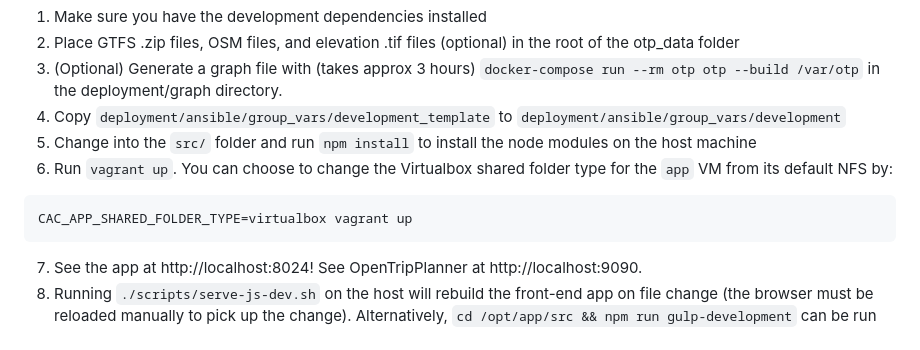
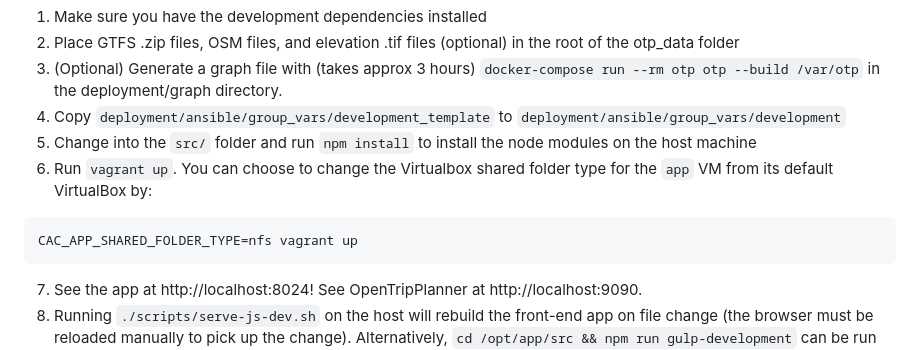
Before and after one commit to azavea/cac-tripplanner, a Markdown page: README.md, the part around the change. Rendered like a GitHub page.

Commit message:
fixup! Make virtualbox mount type the default

````diff
--- a/README.md
+++ b/README.md
@@ -17,9 +17,9 @@ Development Installation
 3. (Optional) Generate a graph file with (takes approx 3 hours) `docker-compose run --rm otp otp --build /var/otp` in the deployment/graph directory.
 4. Copy `deployment/ansible/group_vars/development_template` to `deployment/ansible/group_vars/development`
 5. Change into the `src/` folder and run `npm install` to install the node modules on the host machine
-6. Run `vagrant up`. You can choose to change the Virtualbox shared folder type for the `app` VM from its default NFS by:
+6. Run `vagrant up`. You can choose to change the Virtualbox shared folder type for the `app` VM from its default VirtualBox by:
 ```
-CAC_APP_SHARED_FOLDER_TYPE=virtualbox vagrant up
+CAC_APP_SHARED_FOLDER_TYPE=nfs vagrant up
 ```
 7. See the app at http://localhost:8024! See OpenTripPlanner at http://localhost:9090.
 8. Running `./scripts/serve-js-dev.sh` on the host will rebuild the front-end app on file change (the browser must be reloaded manually to pick up the change). Alternatively, `cd /opt/app/src && npm run gulp-development` can be run manually in the VM to pick up changes to the static files.
````
